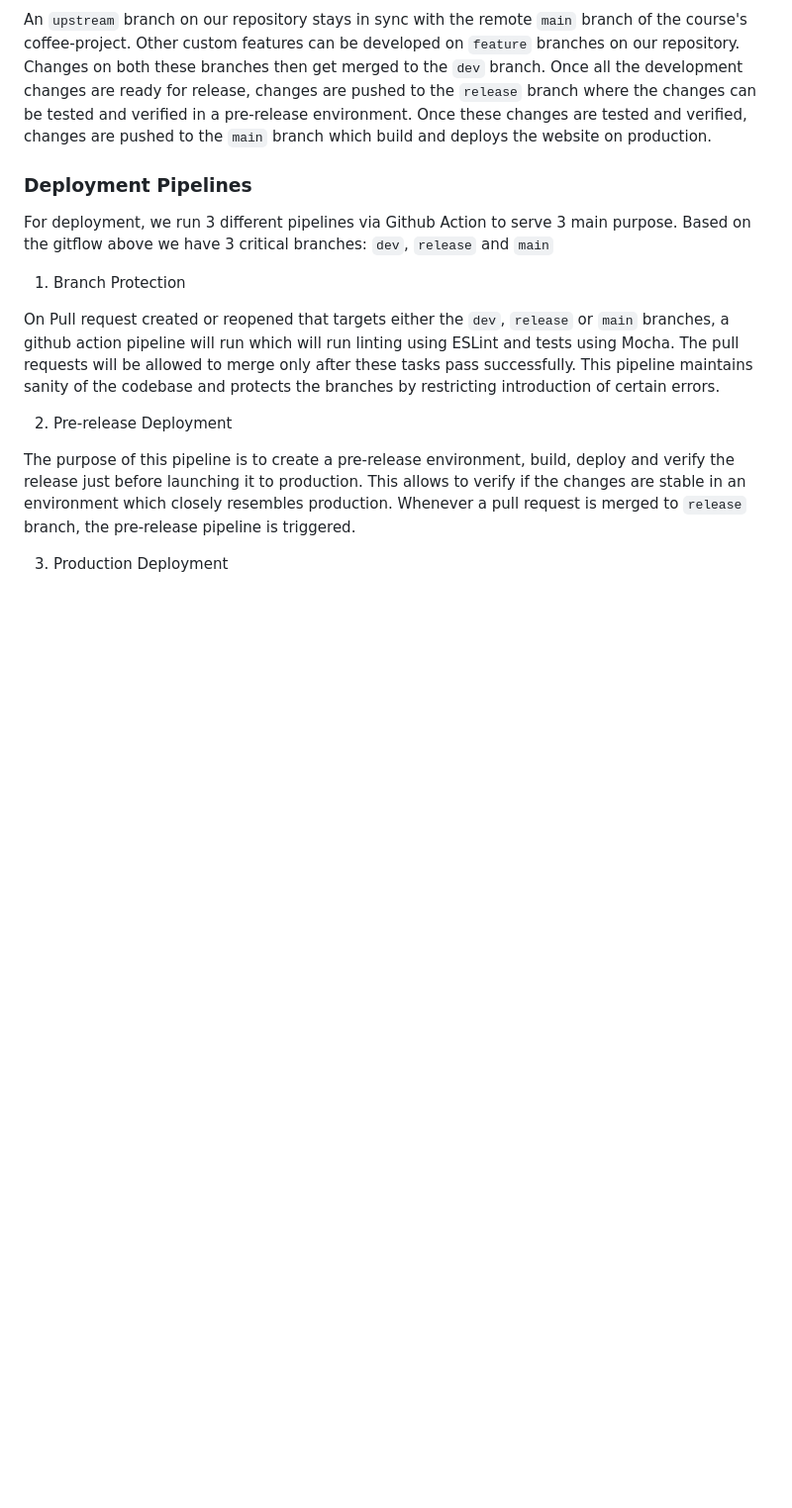
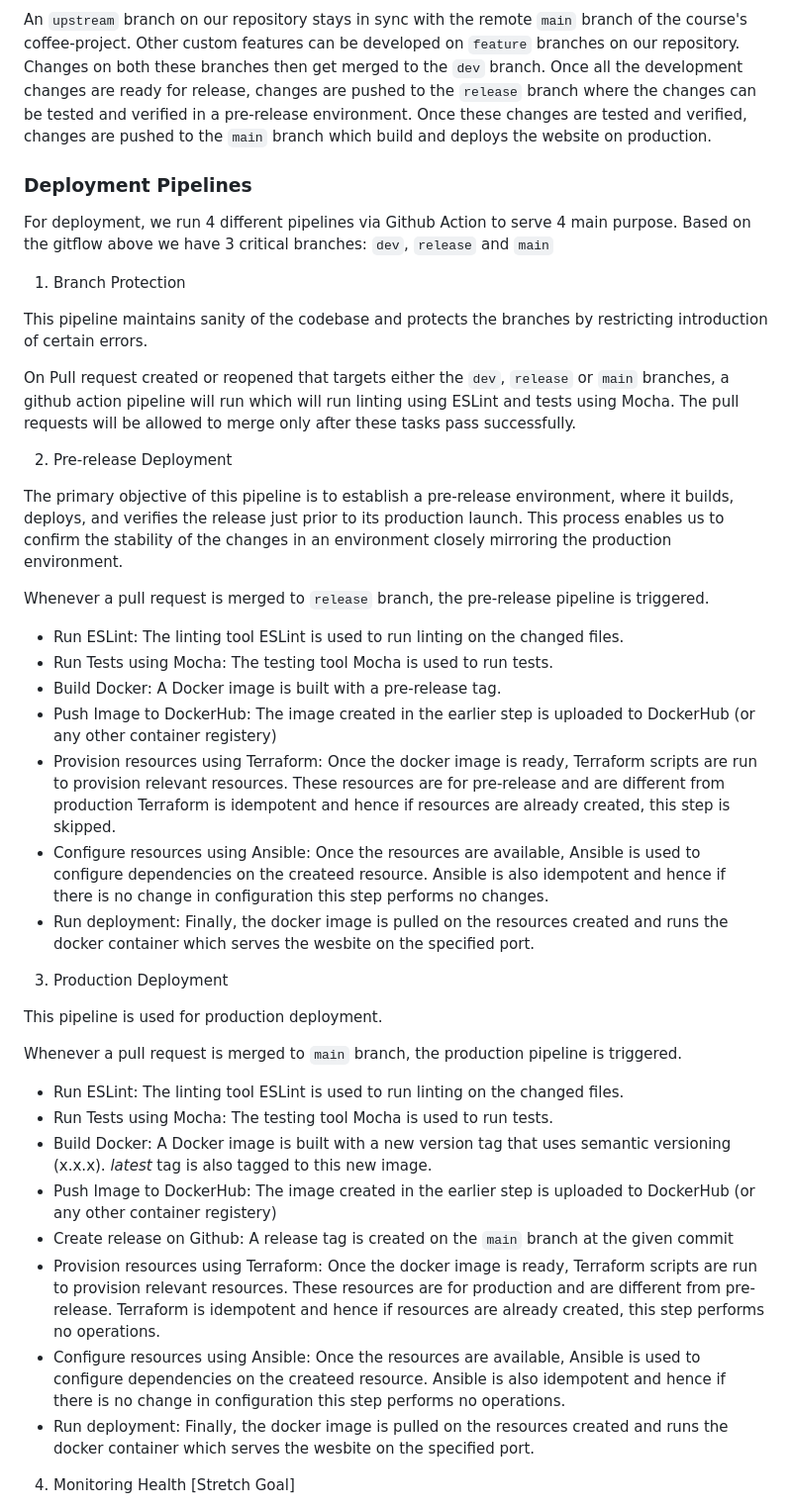
Before and after one commit to jayrajmulani/terraform-gcp-ci-cd, a Markdown page: README.md, the part around one of its changes. Shown at 99% size. Rendered like a GitHub page; blank space fills up the shorter version.

Commit message:
added pipeline text

```diff
--- a/README.md
+++ b/README.md
@@ -71,18 +71,41 @@ An `upstream` branch on our repository stays in sync with the remote `main` bran
 
 ### Deployment Pipelines
 
-For deployment, we run 3 different pipelines via Github Action to serve 3 main purpose. Based on the gitflow above we have 3 critical branches: `dev`, `release` and `main`
+For deployment, we run 4 different pipelines via Github Action to serve 4 main purpose. Based on the gitflow above we have 3 critical branches: `dev`, `release` and `main`
 
 1. Branch Protection
 
+This pipeline maintains sanity of the codebase and protects the branches by restricting introduction of certain errors.
 
-On Pull request created or reopened that targets either the `dev`, `release` or `main` branches, a github action pipeline will run which will run linting using ESLint and tests using Mocha. The pull requests will be allowed to merge only after these tasks pass successfully. This pipeline maintains sanity of the codebase and protects the branches by restricting introduction of certain errors.
+On Pull request created or reopened that targets either the `dev`, `release` or `main` branches, a github action pipeline will run which will run linting using ESLint and tests using Mocha. The pull requests will be allowed to merge only after these tasks pass successfully.
 
 2. Pre-release Deployment
 
-The purpose of this pipeline is to create a pre-release environment, build, deploy and verify the release just before launching it to production. This allows to verify if the changes are stable in an environment which closely resembles production.
+The primary objective of this pipeline is to establish a pre-release environment, where it builds, deploys, and verifies the release just prior to its production launch. This process enables us to confirm the stability of the changes in an environment closely mirroring the production environment.
+
 Whenever a pull request is merged to `release` branch, the pre-release pipeline is triggered.
-
+- Run ESLint: The linting tool ESLint is used to run linting on the changed files.
+- Run Tests using Mocha: The testing tool Mocha is used to run tests.
+- Build Docker: A Docker image is built with a pre-release tag.
+- Push Image to DockerHub: The image created in the earlier step is uploaded to DockerHub (or any other container registery)
+- Provision resources using Terraform: Once the docker image is ready, Terraform scripts are run to provision relevant resources. These resources are for pre-release and are different from production Terraform is idempotent and hence if resources are already created, this step is skipped.
+- Configure resources using Ansible: Once the resources are available, Ansible is used to configure dependencies on the createed resource. Ansible is also idempotent and hence if there is no change in configuration this step performs no changes.
+- Run deployment: Finally, the docker image is pulled on the resources created and runs the docker container which serves the wesbite on the specified port.
 
 
 3. Production Deployment
+
+This pipeline is used for production deployment.
+
+Whenever a pull request is merged to `main` branch, the production pipeline is triggered.
+- Run ESLint: The linting tool ESLint is used to run linting on the changed files.
+- Run Tests using Mocha: The testing tool Mocha is used to run tests.
+- Build Docker: A Docker image is built with a new version tag that uses semantic versioning (x.x.x). _latest_ tag is also tagged to this new image.
+- Push Image to DockerHub: The image created in the earlier step is uploaded to DockerHub (or any other container registery)
+- Create release on Github: A release tag is created on the `main` branch at the given commit
+- Provision resources using Terraform: Once the docker image is ready, Terraform scripts are run to provision relevant resources. These resources are for production and are different from pre-release. Terraform is idempotent and hence if resources are already created, this step performs no operations.
+- Configure resources using Ansible: Once the resources are available, Ansible is used to configure dependencies on the createed resource. Ansible is also idempotent and hence if there is no change in configuration this step performs no operations.
+- Run deployment: Finally, the docker image is pulled on the resources created and runs the docker container which serves the wesbite on the specified port.
+
+4. Monitoring Health [Stretch Goal]
+
```
Also changed, not shown: other parts of README.md (+13 -0 lines).
